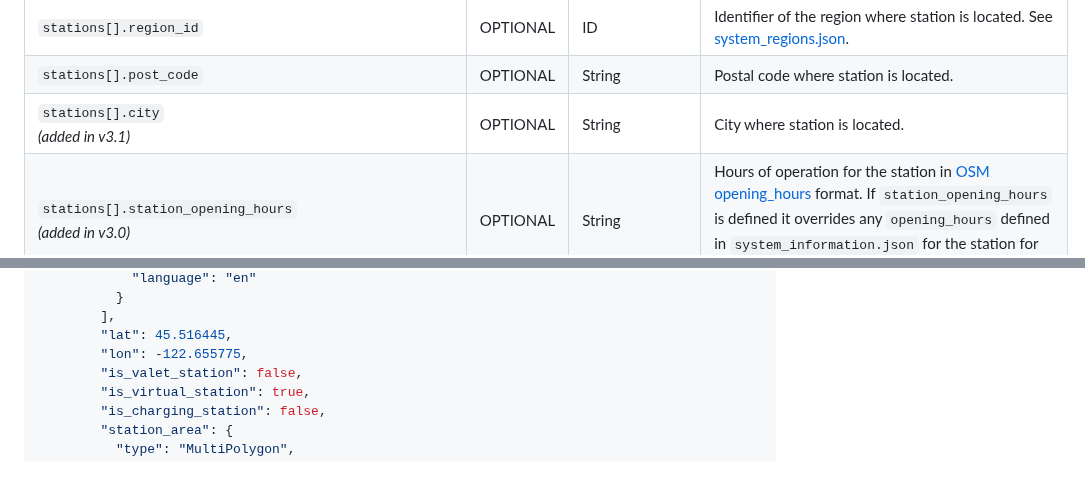
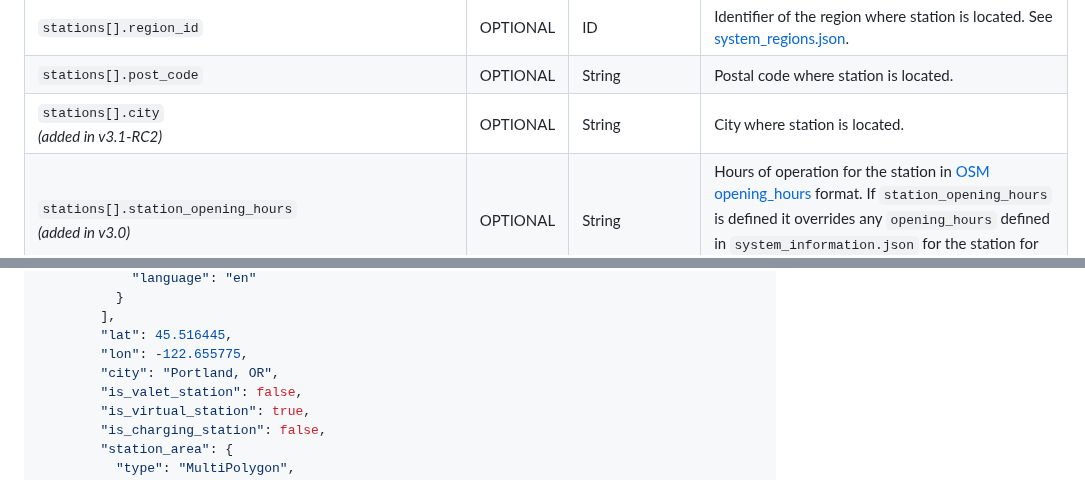
Before and after one commit to MobilityData/gbfs, a Markdown page: gbfs.md, 2 parts joined by grey strips. Drawn GitHub-style.

Commit message:
Prepare to merge 'City in station_information' into master

```diff
--- a/gbfs.md
+++ b/gbfs.md
@@ -802,7 +802,7 @@ Field Name | REQUIRED | Type | Defines
 `stations[].cross_street` | OPTIONAL | String | Cross street or landmark where the station is located.
 `stations[].region_id` | OPTIONAL | ID | Identifier of the region where station is located. See [system_regions.json](#system_regionsjson).
 `stations[].post_code` | OPTIONAL | String | Postal code where station is located.
-`stations[].city` <br/>*(added in v3.1)* | OPTIONAL | String | City where station is located.
+`stations[].city` <br/>*(added in v3.1-RC2)* | OPTIONAL | String | City where station is located.
 `stations[].station_opening_hours` <br/>*(added in v3.0)* | OPTIONAL | String | Hours of operation for the station in [OSM opening_hours](https://wiki.openstreetmap.org/wiki/Key:opening_hours) format. If `station_opening_hours` is defined it overrides any `opening_hours` defined in `system_information.json` for the station for which it is defined.
 `stations[].rental_methods` | OPTIONAL | Array&lt;String&gt; | Payment methods accepted at this station. <br /> Current valid values are:<br /> <ul><li>`key` (operator issued vehicle key / fob / card)</li><li>`creditcard`</li><li>`paypass`</li><li>`applepay`</li><li>`androidpay`</li><li>`transitcard`</li><li>`accountnumber`</li><li>`phone`</li></ul>
 `stations[].is_virtual_station` <br/>*(added in v2.1)* | OPTIONAL | Boolean | Is this station a location with or without smart dock technology? <br /><br /> `true` - The station is a location without smart docking infrastructure.<br /><br /> `false` - The station consists of smart docking infrastructure (docks). <br /><br /> This field SHOULD be published by mobility systems that have station locations without standard, internet connected physical docking infrastructure. These may be racks or geofenced areas designated for rental and/or return of vehicles. Locations that fit within this description SHOULD have the `is_virtual_station` boolean set to `true`.
@@ -879,6 +879,7 @@ Field Name | REQUIRED | Type | Defines
         ],
         "lat": 45.516445,
         "lon": -122.655775,
+        "city": "Portland, OR",
         "is_valet_station": false,
         "is_virtual_station": true,
         "is_charging_station": false,
```
